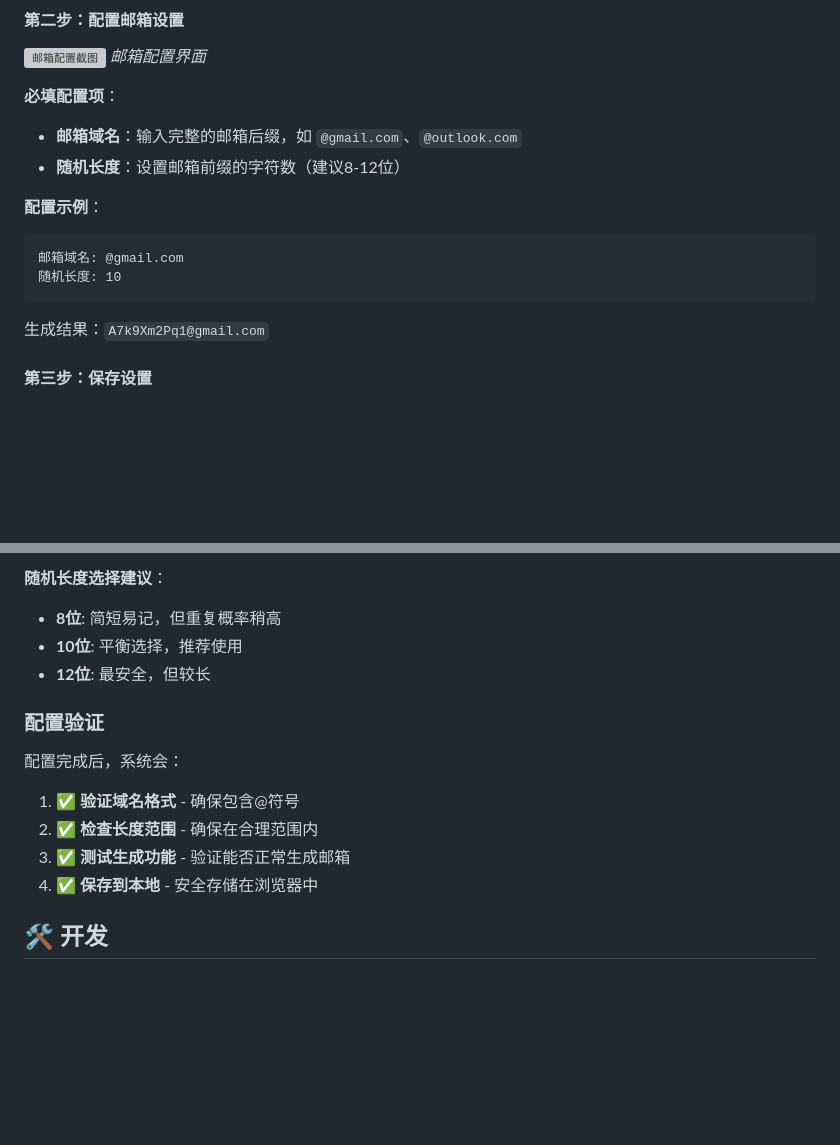
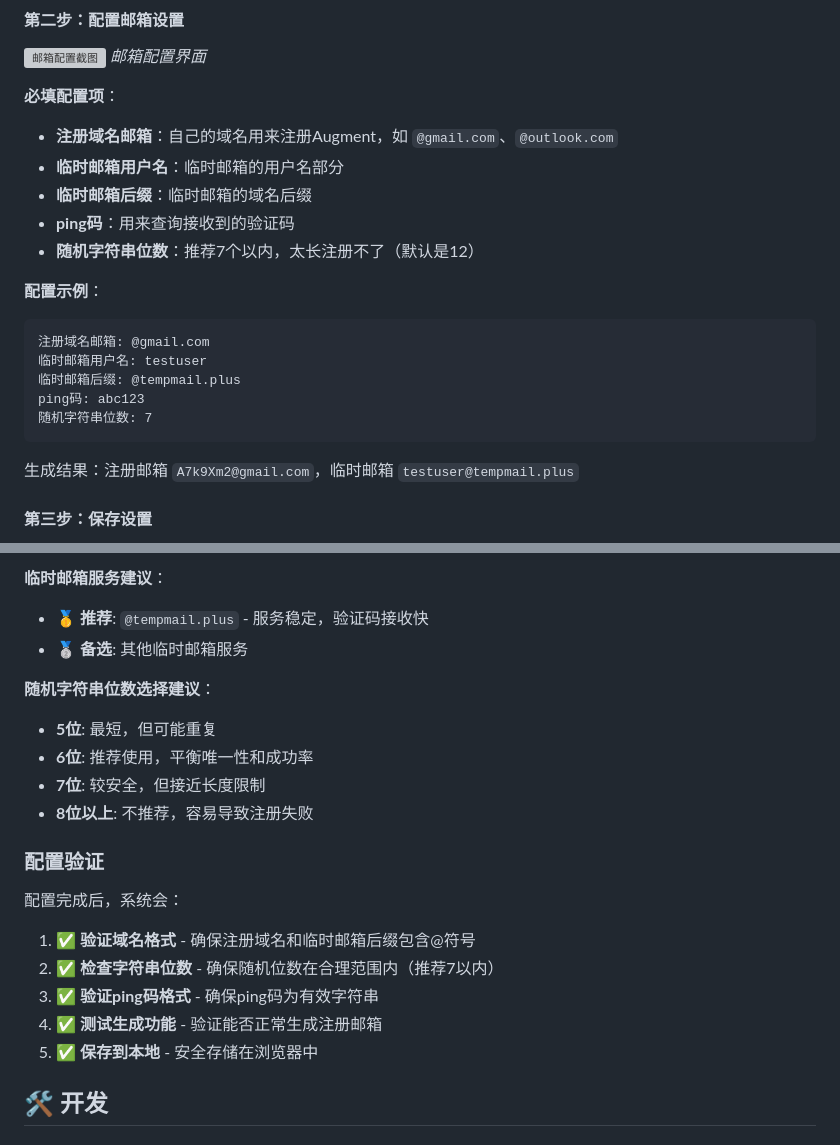
Before and after one commit to getwName/augment-auto-refill, a Markdown page: README.md, 2 parts joined by grey strips. GitHub-like rendering; blank space fills up the shorter version; grey boxes are pictures that could not be loaded.

````diff
--- a/README.md
+++ b/README.md
@@ -71,15 +71,21 @@
 *邮箱配置界面*
 
 **必填配置项**：
-- **邮箱域名**：输入完整的邮箱后缀，如 `@gmail.com`、`@outlook.com`
-- **随机长度**：设置邮箱前缀的字符数（建议8-12位）
+- **注册域名邮箱**：自己的域名用来注册Augment，如 `@gmail.com`、`@outlook.com`
+- **临时邮箱用户名**：临时邮箱的用户名部分
+- **临时邮箱后缀**：临时邮箱的域名后缀
+- **ping码**：用来查询接收到的验证码
+- **随机字符串位数**：推荐7个以内，太长注册不了（默认是12）
 
 **配置示例**：
 ```
-邮箱域名: @gmail.com
-随机长度: 10
+注册域名邮箱: @gmail.com
+临时邮箱用户名: testuser
+临时邮箱后缀: @tempmail.plus
+ping码: abc123
+随机字符串位数: 7
 ```
-生成结果：`A7k9Xm2Pq1@gmail.com`
+生成结果：注册邮箱 `A7k9Xm2@gmail.com`，临时邮箱 `testuser@tempmail.plus`
 
 #### 第三步：保存设置
 1. **填写完成后**点击"保存设置"按钮
@@ -168,16 +184,22 @@
 
-**随机长度选择建议**：
-- **8位**: 简短易记，但重复概率稍高
-- **10位**: 平衡选择，推荐使用
-- **12位**: 最安全，但较长
+**临时邮箱服务建议**：
+- 🥇 **推荐**: `@tempmail.plus` - 服务稳定，验证码接收快
+- 🥈 **备选**: 其他临时邮箱服务
+
+**随机字符串位数选择建议**：
+- **5位**: 最短，但可能重复
+- **6位**: 推荐使用，平衡唯一性和成功率
+- **7位**: 较安全，但接近长度限制
+- **8位以上**: 不推荐，容易导致注册失败
 
 ### 配置验证
 
 配置完成后，系统会：
-1. ✅ **验证域名格式** - 确保包含@符号
-2. ✅ **检查长度范围** - 确保在合理范围内
-3. ✅ **测试生成功能** - 验证能否正常生成邮箱
-4. ✅ **保存到本地** - 安全存储在浏览器中
+1. ✅ **验证域名格式** - 确保注册域名和临时邮箱后缀包含@符号
+2. ✅ **检查字符串位数** - 确保随机位数在合理范围内（推荐7以内）
+3. ✅ **验证ping码格式** - 确保ping码为有效字符串
+4. ✅ **测试生成功能** - 验证能否正常生成注册邮箱
+5. ✅ **保存到本地** - 安全存储在浏览器中
 
 ## 🛠️ 开发
 
````
Also changed, not shown: other parts of README.md (+28 -18 lines).
